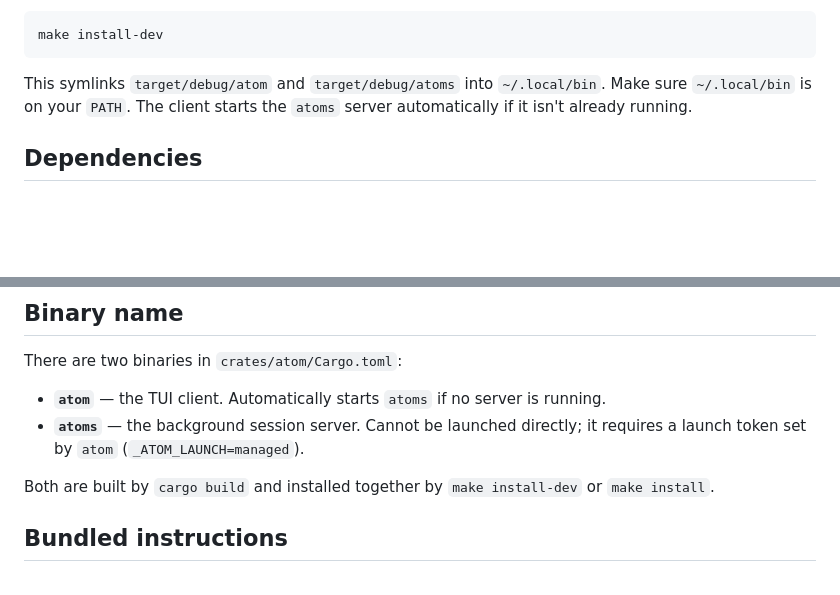
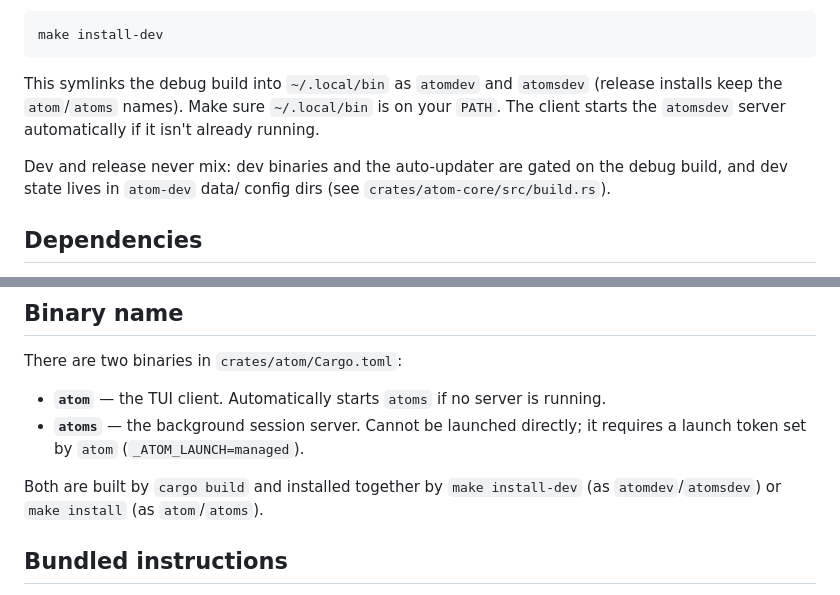
Before and after one commit to andrewmillercode/atom, a Markdown page: AGENTS.md, 2 parts joined by grey strips. Rendered like a GitHub page; blank space fills up the shorter version.

````diff
--- a/AGENTS.md
+++ b/AGENTS.md
@@ -29,9 +29,14 @@ To make `atom` available on your PATH during development:
 make install-dev
 ```
 
-This symlinks `target/debug/atom` and `target/debug/atoms` into
-`~/.local/bin`. Make sure `~/.local/bin` is on your `PATH`. The client
-starts the `atoms` server automatically if it isn't already running.
+This symlinks the debug build into `~/.local/bin` as `atomdev` and
+`atomsdev` (release installs keep the `atom`/`atoms` names). Make sure
+`~/.local/bin` is on your `PATH`. The client starts the `atomsdev`
+server automatically if it isn't already running.
+
+Dev and release never mix: dev binaries and the auto-updater are
+gated on the debug build, and dev state lives in `atom-dev` data/
+config dirs (see `crates/atom-core/src/build.rs`).
 
 ## Dependencies
 
@@ -85,7 +90,7 @@ There are two binaries in `crates/atom/Cargo.toml`:
   it requires a launch token set by `atom` (`_ATOM_LAUNCH=managed`).
 
 Both are built by `cargo build` and installed together by `make install-dev`
-or `make install`.
+(as `atomdev`/`atomsdev`) or `make install` (as `atom`/`atoms`).
 
 ## Bundled instructions
 
````
Also changed, not shown: README.md (+17 -3 lines), atom-ui.png (added), 12 other files.
